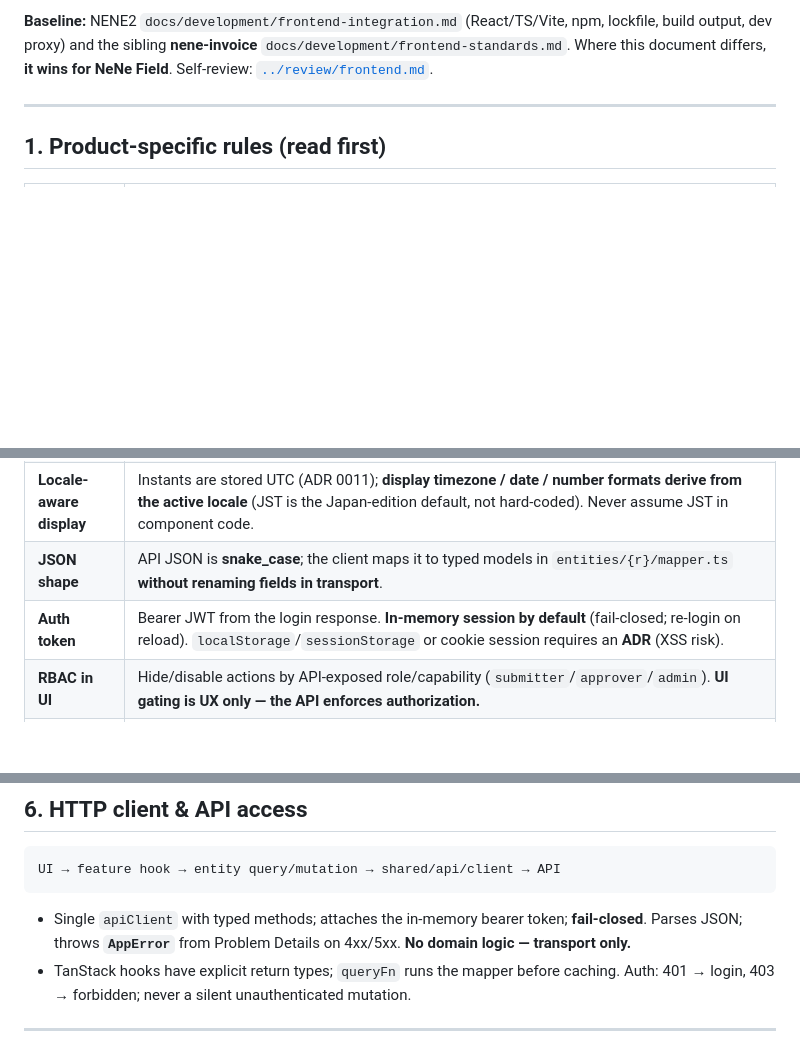
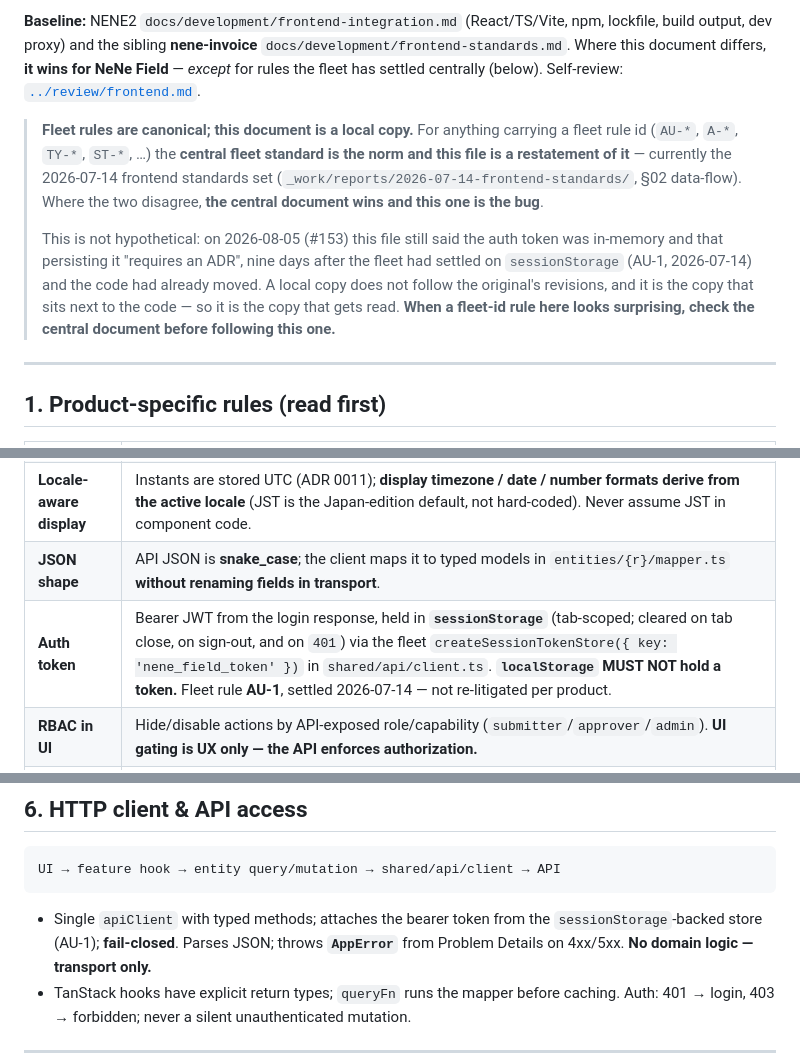
Before and after one commit to hideyukiMORI/nene-field, a Markdown page: docs/development/frontend-standards.md, 3 parts joined by grey strips. Rendered like a GitHub page; blank space fills up the shorter version.

Commit message:
docs(frontend): トークン保管の記述をフリート中央条文（AU-1）へ追随させる (#153) (#154)
field のローカル写しが「in-memory 既定・sessionStorage は ADR を要する」のまま
9日間止まっていた。中央条文は 2026-07-14 に sessionStorage で既決しており
（AU-1・_work/reports/2026-07-14-frontend-standards/ §02 data-flow:177）、
配布物（nene2-js token-store.ts）も実装も既にそちらに合っている。
食い違っていたのは写しだけなので、写しを直す。

- frontend-standards.md §1 Auth token 行: sessionStorage・
  createSessionTokenStore({ key: 'nene_field_token' })・localStorage MUST NOT へ
- 同 §2 状態管理表 / §4 transport client 記述 / §セキュリティ表 の
  「in-memory」3箇所を同様に是正
- review/frontend.md のレビュー項目も同文へ

ADR は書かない。fleet 実測で sessionStorage は10艦すべてが採用しており、
field 1艦の逸脱ではなく条文の写しが古いだけだった。各艦が個別に ADR を書くと
同じ内容の ADR が10本生まれる（hub 裁定）。

あわせて冒頭に「フリート規約が正本・この文書は写し」の但し書きを足した。
今回の再発防止で、fleet id を持つ規則（AU-*/A-*/TY-*/ST-* など）は中央が norm
であること、両者が食い違ったら中央が勝ちこの文書がバグであることを明記する。
今回の件自体を実例として本文に残した（写しは原本の改訂に追随しないのに、
コードの隣にあるのは写しなので読まれるのは写しのほう、という構造）。

検証:
- 記述と実コードの一致を実測: frontend/src/shared/api/client.ts:25 が
  createSessionTokenStore({ key: 'nene_field_token' })＝中央の key 命名規約
  nene_<product>_token に準拠
- localStorage のトークン保管は 0 件（残る localStorage 使用は
  i18n の locale 設定 'nene-field-locale' のみで AU-1 の対象外）
- 残る "in-memory" 記述は上記の但し書き内の経緯説明 1 箇所のみ
- composer conformance 0 error

Closes #153

Co-authored-by: Claude Opus 5 (1M context) <noreply@anthropic.com>

````diff
--- a/docs/development/frontend-standards.md
+++ b/docs/development/frontend-standards.md
@@ -14,7 +14,21 @@ never replaces validation.
 **Baseline:** NENE2 `docs/development/frontend-integration.md` (React/TS/Vite, npm,
 lockfile, build output, dev proxy) and the sibling **nene-invoice**
 `docs/development/frontend-standards.md`. Where this document differs, **it wins for
-NeNe Field**. Self-review: [`../review/frontend.md`](../review/frontend.md).
+NeNe Field** — *except* for rules the fleet has settled centrally (below).
+Self-review: [`../review/frontend.md`](../review/frontend.md).
+
+> **Fleet rules are canonical; this document is a local copy.** For anything carrying a
+> fleet rule id (`AU-*`, `A-*`, `TY-*`, `ST-*`, …) the **central fleet standard is the
+> norm and this file is a restatement of it** — currently the 2026-07-14 frontend
+> standards set (`_work/reports/2026-07-14-frontend-standards/`, §02 data-flow). Where
+> the two disagree, **the central document wins and this one is the bug**.
+>
+> This is not hypothetical: on 2026-08-05 (#153) this file still said the auth token was
+> in-memory and that persisting it "requires an ADR", nine days after the fleet had
+> settled on `sessionStorage` (AU-1, 2026-07-14) and the code had already moved. A local
+> copy does not follow the original's revisions, and it is the copy that sits next to the
+> code — so it is the copy that gets read. **When a fleet-id rule here looks surprising,
+> check the central document before following this one.**
 
 ---
 
@@ -26,7 +40,7 @@ NeNe Field**. Self-review: [`../review/frontend.md`](../review/frontend.md).
 | **Locale** | **`ja` + `en` are both first-class, maintained locales** (ADR 0012); `ja` is the Japan-edition default. No third locale without an ADR. **No hardcoded user-facing strings — everything goes through the message catalog** (`t('key')`); runtime switch with no reload. Full rules: [`i18n.md`](./i18n.md) (binding, ADR 0015). |
 | **Locale-aware display** | Instants are stored UTC (ADR 0011); **display timezone / date / number formats derive from the active locale** (JST is the Japan-edition default, not hard-coded). Never assume JST in component code. |
 | **JSON shape** | API JSON is **snake_case**; the client maps it to typed models in `entities/{r}/mapper.ts` **without renaming fields in transport**. |
-| **Auth token** | Bearer JWT from the login response. **In-memory session by default** (fail-closed; re-login on reload). `localStorage`/`sessionStorage` or cookie session requires an **ADR** (XSS risk). |
+| **Auth token** | Bearer JWT from the login response, held in **`sessionStorage`** (tab-scoped; cleared on tab close, on sign-out, and on `401`) via the fleet `createSessionTokenStore({ key: 'nene_field_token' })` in `shared/api/client.ts`. **`localStorage` MUST NOT hold a token.** Fleet rule **AU-1**, settled 2026-07-14 — not re-litigated per product. |
 | **RBAC in UI** | Hide/disable actions by API-exposed role/capability (`submitter`/`approver`/`admin`). **UI gating is UX only — the API enforces authorization.** |
 | **PII** | Never log report bodies, tokens, or full Problem Details in production. AI-generated content is labelled "AI summary" in the UI (ADR 0007). |
 | **Build output** | Production bundle builds to **`public_html/admin/`** for Tier A same-origin hosting (ADR 0003). |
@@ -186,7 +200,8 @@ Problem Details `type` logged dev-only) · **Success**.
 UI → feature hook → entity query/mutation → shared/api/client → API
 ```
 
-- Single `apiClient` with typed methods; attaches the in-memory bearer token;
+- Single `apiClient` with typed methods; attaches the bearer token from the
+  `sessionStorage`-backed store (AU-1);
   **fail-closed**. Parses JSON; throws **`AppError`** from Problem Details on 4xx/5xx.
   **No domain logic — transport only.**
 - TanStack hooks have explicit return types; `queryFn` runs the mapper before
````
Also changed, not shown: other parts of docs/development/frontend-standards.md (+2 -2 lines), docs/review/frontend.md (+1 -1 lines).
